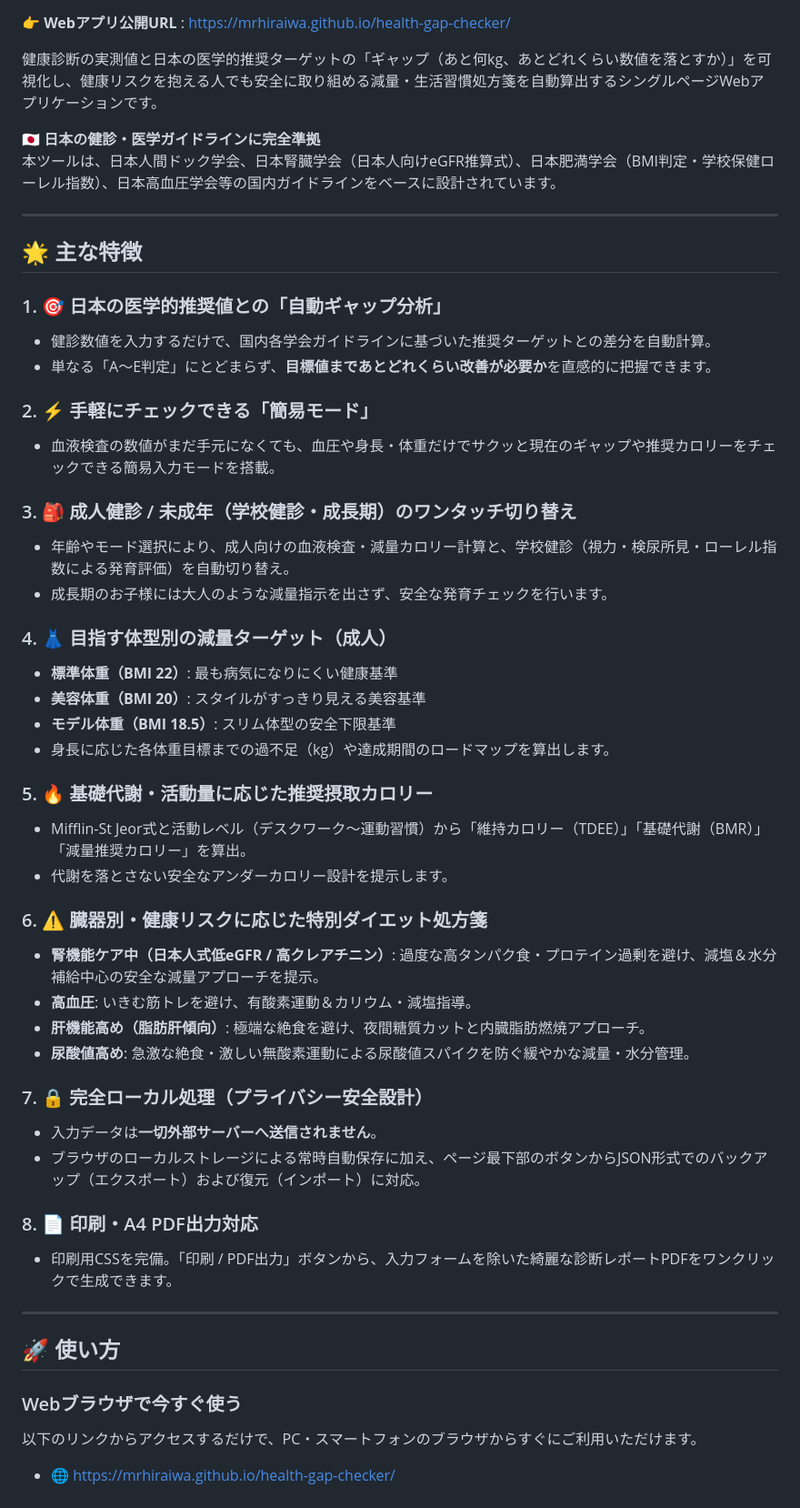
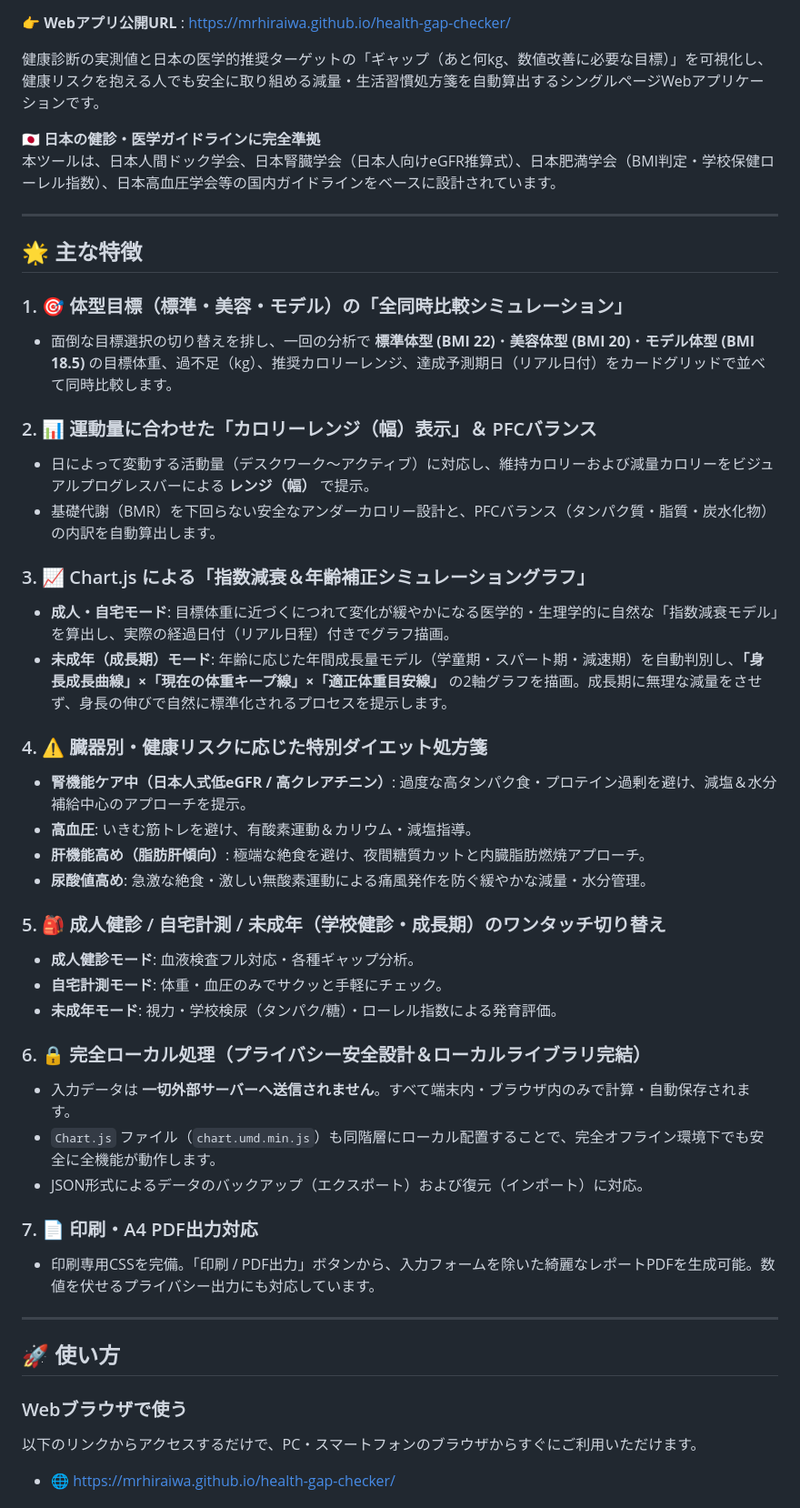
Before and after one commit to MrHiraiwa/health-gap-checker, a Markdown page: README.md, the part around one of its changes. Shown at 91% size. GitHub-like rendering.

```diff
--- a/README.md
+++ b/README.md
@@ -7,7 +7,7 @@
 
 👉 **Webアプリ公開URL** : [https://mrhiraiwa.github.io/health-gap-checker/](https://mrhiraiwa.github.io/health-gap-checker/)
 
-健康診断の実測値と日本の医学的推奨ターゲットの「ギャップ（あと何kg、あとどれくらい数値を落とすか）」を可視化し、健康リスクを抱える人でも安全に取り組める減量・生活習慣処方箋を自動算出するシングルページWebアプリケーションです。
+健康診断の実測値と日本の医学的推奨ターゲットの「ギャップ（あと何kg、数値改善に必要な目標）」を可視化し、健康リスクを抱える人でも安全に取り組める減量・生活習慣処方箋を自動算出するシングルページWebアプリケーションです。
 
 🇯🇵 **日本の健診・医学ガイドラインに完全準拠**
 本ツールは、日本人間ドック学会、日本腎臓学会（日本人向けeGFR推算式）、日本肥満学会（BMI判定・学校保健ローレル指数）、日本高血圧学会等の国内ガイドラインをベースに設計されています。
@@ -16,45 +16,41 @@
 
 ## 🌟 主な特徴
 
-### 1. 🎯 日本の医学的推奨値との「自動ギャップ分析」
-- 健診数値を入力するだけで、国内各学会ガイドラインに基づいた推奨ターゲットとの差分を自動計算。
-- 単なる「A〜E判定」にとどまらず、**目標値まであとどれくらい改善が必要か**を直感的に把握できます。
+### 1. 🎯 体型目標（標準・美容・モデル）の「全同時比較シミュレーション」
+- 面倒な目標選択の切り替えを排し、一回の分析で **標準体型 (BMI 22)**・**美容体型 (BMI 20)**・**モデル体型 (BMI 18.5)** の目標体重、過不足（kg）、推奨カロリーレンジ、達成予測期日（リアル日付）をカードグリッドで並べて同時比較します。
 
-### 2. ⚡ 手軽にチェックできる「簡易モード」
-- 血液検査の数値がまだ手元になくても、血圧や身長・体重だけでサクッと現在のギャップや推奨カロリーをチェックできる簡易入力モードを搭載。
+### 2. 📊 運動量に合わせた「カロリーレンジ（幅）表示」＆ PFCバランス
+- 日によって変動する活動量（デスクワーク〜アクティブ）に対応し、維持カロリーおよび減量カロリーをビジュアルプログレスバーによる **レンジ（幅）** で提示。
+- 基礎代謝（BMR）を下回らない安全なアンダーカロリー設計と、PFCバランス（タンパク質・脂質・炭水化物）の内訳を自動算出します。
 
-### 3. 🎒 成人健診 / 未成年（学校健診・成長期）のワンタッチ切り替え
-- 年齢やモード選択により、成人向けの血液検査・減量カロリー計算と、学校健診（視力・検尿所見・ローレル指数による発育評価）を自動切り替え。
-- 成長期のお子様には大人のような減量指示を出さず、安全な発育チェックを行います。
+### 3. 📈 Chart.js による「指数減衰＆年齢補正シミュレーショングラフ」
+- **成人・自宅モード**: 目標体重に近づくにつれて変化が緩やかになる医学的・生理学的に自然な「指数減衰モデル」を算出し、実際の経過日付（リアル日程）付きでグラフ描画。
+- **未成年（成長期）モード**: 年齢に応じた年間成長量モデル（学童期・スパート期・減速期）を自動判別し、**「身長成長曲線」×「現在の体重キープ線」×「適正体重目安線」** の2軸グラフを描画。成長期に無理な減量をさせず、身長の伸びで自然に標準化されるプロセスを提示します。
 
-### 4. 👗 目指す体型別の減量ターゲット（成人）
-- **標準体重（BMI 22）**: 最も病気になりにくい健康基準
-- **美容体重（BMI 20）**: スタイルがすっきり見える美容基準
-- **モデル体重（BMI 18.5）**: スリム体型の安全下限基準
-- 身長に応じた各体重目標までの過不足（kg）や達成期間のロードマップを算出します。
-
-### 5. 🔥 基礎代謝・活動量に応じた推奨摂取カロリー
-- Mifflin-St Jeor式と活動レベル（デスクワーク〜運動習慣）から「維持カロリー（TDEE）」「基礎代謝（BMR）」「減量推奨カロリー」を算出。
-- 代謝を落とさない安全なアンダーカロリー設計を提示します。
-
-### 6. ⚠️ 臓器別・健康リスクに応じた特別ダイエット処方箋
-- **腎機能ケア中（日本人式低eGFR / 高クレアチニン）**: 過度な高タンパク食・プロテイン過剰を避け、減塩＆水分補給中心の安全な減量アプローチを提示。
+### 4. ⚠️ 臓器別・健康リスクに応じた特別ダイエット処方箋
+- **腎機能ケア中（日本人式低eGFR / 高クレアチニン）**: 過度な高タンパク食・プロテイン過剰を避け、減塩＆水分補給中心のアプローチを提示。
 - **高血圧**: いきむ筋トレを避け、有酸素運動＆カリウム・減塩指導。
 - **肝機能高め（脂肪肝傾向）**: 極端な絶食を避け、夜間糖質カットと内臓脂肪燃焼アプローチ。
-- **尿酸値高め**: 急激な絶食・激しい無酸素運動による尿酸値スパイクを防ぐ緩やかな減量・水分管理。
+- **尿酸値高め**: 急激な絶食・激しい無酸素運動による痛風発作を防ぐ緩やかな減量・水分管理。
 
-### 7. 🔒 完全ローカル処理（プライバシー安全設計）
-- 入力データは**一切外部サーバーへ送信されません**。
-- ブラウザのローカルストレージによる常時自動保存に加え、ページ最下部のボタンからJSON形式でのバックアップ（エクスポート）および復元（インポート）に対応。
+### 5. 🎒 成人健診 / 自宅計測 / 未成年（学校健診・成長期）のワンタッチ切り替え
+- **成人健診モード**: 血液検査フル対応・各種ギャップ分析。
+- **自宅計測モード**: 体重・血圧のみでサクッと手軽にチェック。
+- **未成年モード**: 視力・学校検尿（タンパク/糖）・ローレル指数による発育評価。
 
-### 8. 📄 印刷・A4 PDF出力対応
-- 印刷用CSSを完備。「印刷 / PDF出力」ボタンから、入力フォームを除いた綺麗な診断レポートPDFをワンクリックで生成できます。
+### 6. 🔒 完全ローカル処理（プライバシー安全設計＆ローカルライブラリ完結）
+- 入力データは **一切外部サーバーへ送信されません**。すべて端末内・ブラウザ内のみで計算・自動保存されます。
+- `Chart.js` ファイル（`chart.umd.min.js`）も同階層にローカル配置することで、完全オフライン環境下でも安全に全機能が動作します。
+- JSON形式によるデータのバックアップ（エクスポート）および復元（インポート）に対応。
+
+### 7. 📄 印刷・A4 PDF出力対応
+- 印刷専用CSSを完備。「印刷 / PDF出力」ボタンから、入力フォームを除いた綺麗なレポートPDFを生成可能。数値を伏せるプライバシー出力にも対応しています。
 
 ---
 
 ## 🚀 使い方
 
-### Webブラウザで今すぐ使う
+### Webブラウザで使う
 以下のリンクからアクセスするだけで、PC・スマートフォンのブラウザからすぐにご利用いただけます。
 - 🌐 [https://mrhiraiwa.github.io/health-gap-checker/](https://mrhiraiwa.github.io/health-gap-checker/)
 
```
Also changed, not shown: other parts of README.md (+3 -3 lines).
